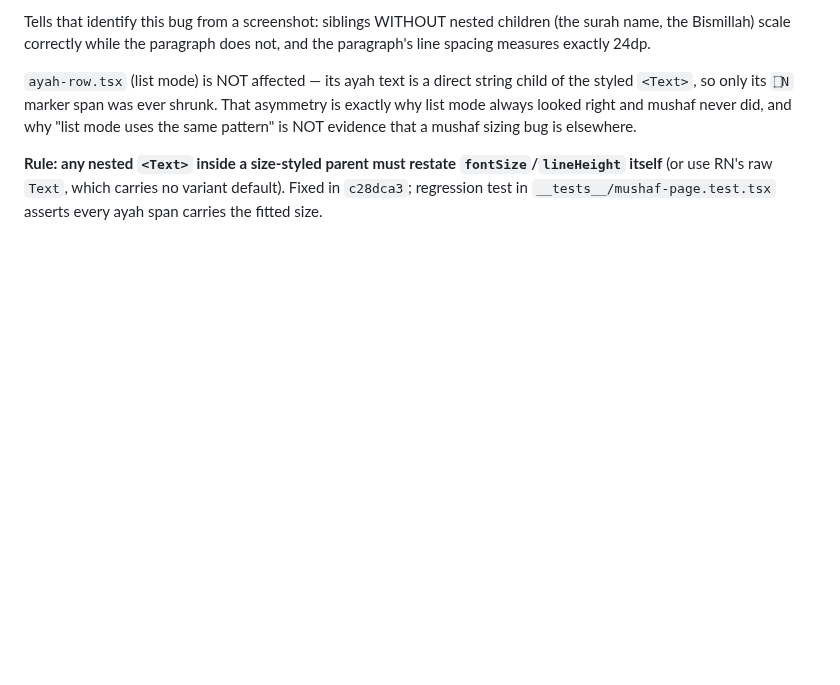
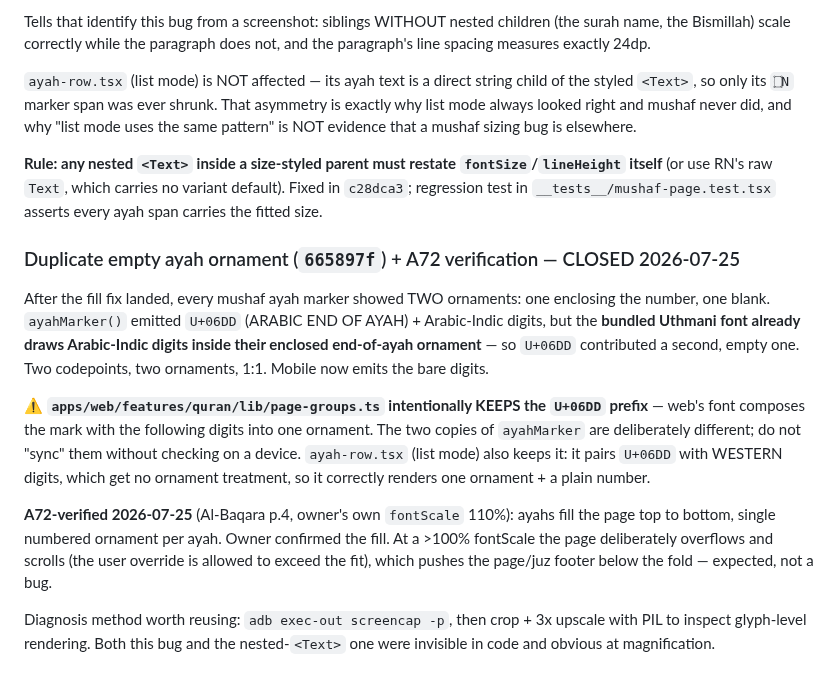
Before and after one commit to AhmedMuhammedElsaid/Nour-Platform, a Markdown page: apps/mobile/APP_CONTEXT.md, the part around the change. Drawn GitHub-style; blank space fills up the shorter version.

Commit message:
[AhmedMuhammedElsaid][docs]: mobile APP_CONTEXT - duplicate ayah ornament + A72 verification, mushaf CLOSED
Records why mobile's ayahMarker drops U+06DD while web keeps it (different font
composition), and the A72 verification result: ayahs fill the page, one numbered
ornament each. Also notes the screencap + PIL-upscale method that made both this
and the nested-<Text> bug visible when code reading could not.

Co-Authored-By: Ahmed Muhammed Elsaid <ahmed.muhammed.elsaid@gmail.com>

```diff
--- a/apps/mobile/APP_CONTEXT.md
+++ b/apps/mobile/APP_CONTEXT.md
@@ -2099,3 +2099,26 @@ is NOT evidence that a mushaf sizing bug is elsewhere.
 itself** (or use RN's raw `Text`, which carries no variant default). Fixed in `c28dca3`;
 regression test in `__tests__/mushaf-page.test.tsx` asserts every ayah span carries the
 fitted size.
+
+### Duplicate empty ayah ornament (`665897f`) + A72 verification — CLOSED 2026-07-25
+
+After the fill fix landed, every mushaf ayah marker showed TWO ornaments: one enclosing the
+number, one blank. `ayahMarker()` emitted `U+06DD` (ARABIC END OF AYAH) + Arabic-Indic digits,
+but the **bundled Uthmani font already draws Arabic-Indic digits inside their enclosed
+end-of-ayah ornament** — so `U+06DD` contributed a second, empty one. Two codepoints, two
+ornaments, 1:1. Mobile now emits the bare digits.
+
+⚠️ **`apps/web/features/quran/lib/page-groups.ts` intentionally KEEPS the `U+06DD` prefix** —
+web's font composes the mark with the following digits into one ornament. The two copies of
+`ayahMarker` are deliberately different; do not "sync" them without checking on a device.
+`ayah-row.tsx` (list mode) also keeps it: it pairs `U+06DD` with WESTERN digits, which get no
+ornament treatment, so it correctly renders one ornament + a plain number.
+
+**A72-verified 2026-07-25** (Al-Baqara p.4, owner's own `fontScale` 110%): ayahs fill the page
+top to bottom, single numbered ornament per ayah. Owner confirmed the fill. At a >100%
+fontScale the page deliberately overflows and scrolls (the user override is allowed to exceed
+the fit), which pushes the page/juz footer below the fold — expected, not a bug.
+
+Diagnosis method worth reusing: `adb exec-out screencap -p`, then crop + 3x upscale with PIL to
+inspect glyph-level rendering. Both this bug and the nested-`<Text>` one were invisible in code
+and obvious at magnification.
```
